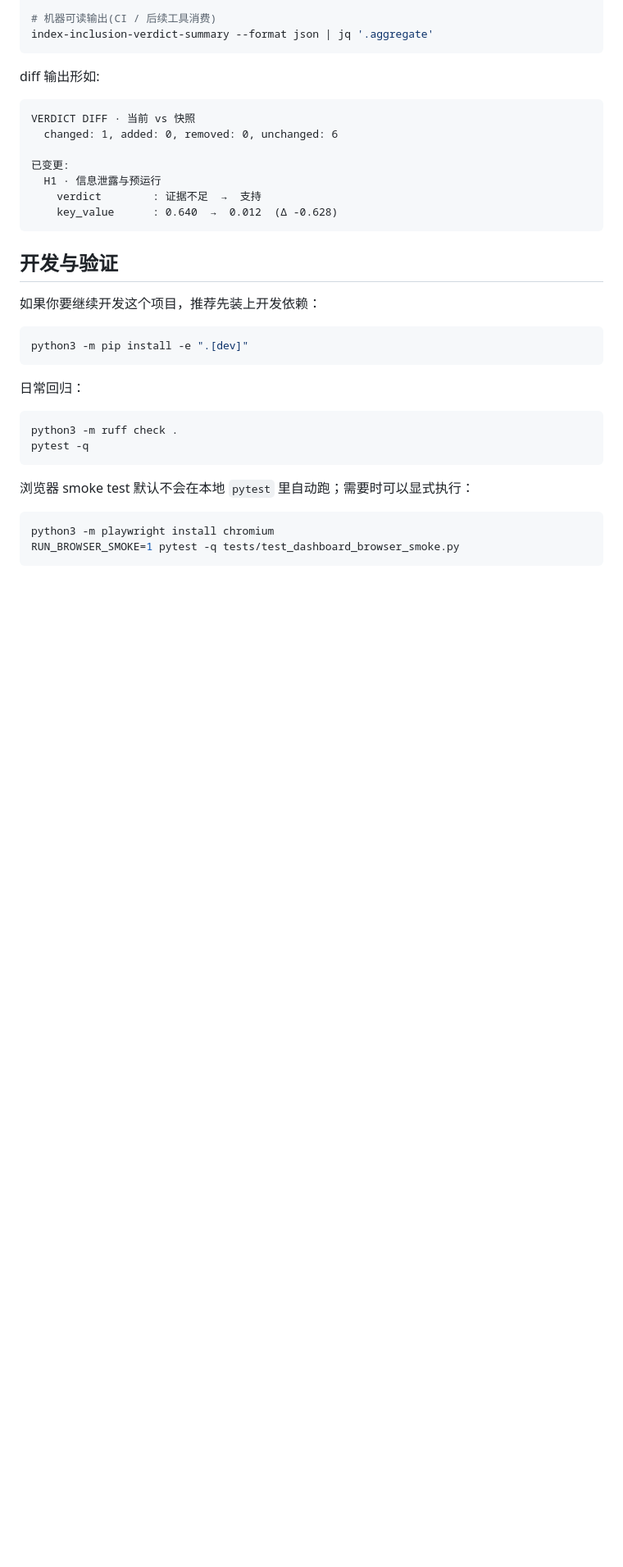
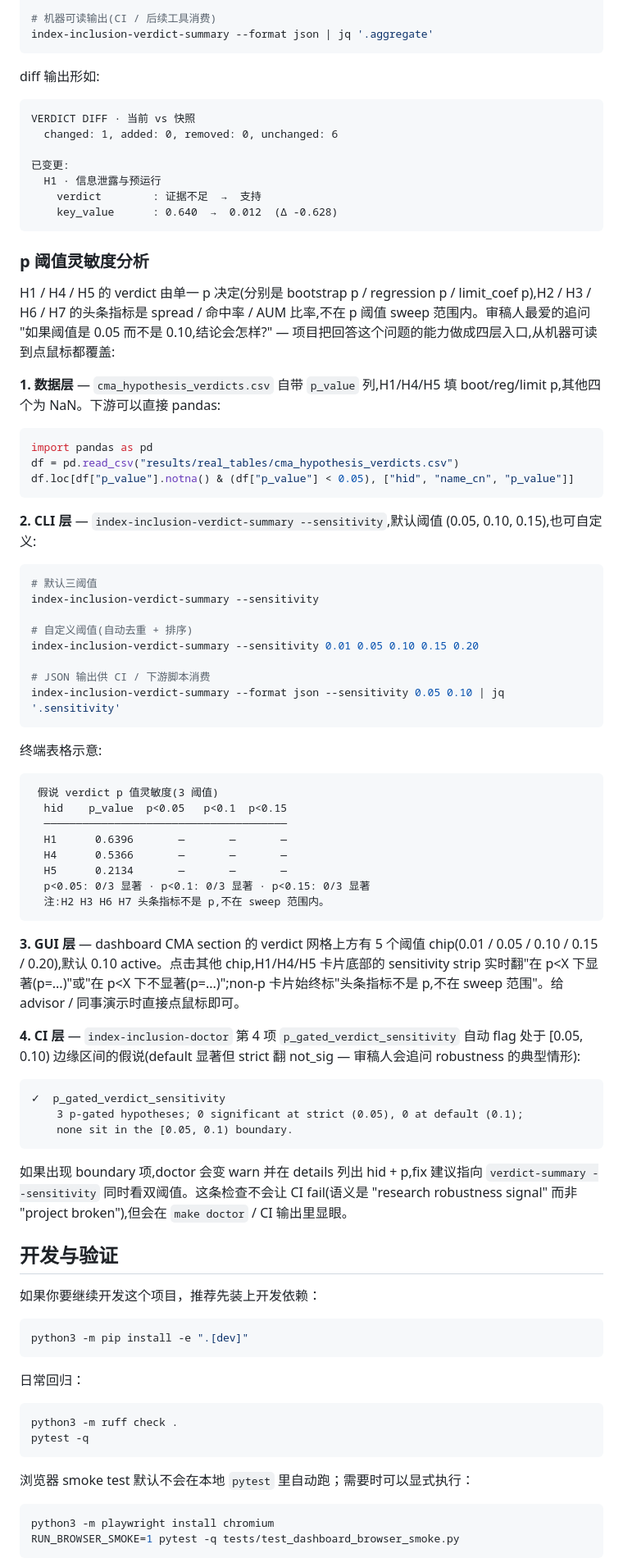
Before and after one commit to Leonard-Don/index-inclusion-research, a Markdown page: README.md, the part around one of its changes. Shown at 82% size. GitHub-like rendering; blank space fills up the shorter version.

Commit message:
docs(README): 写一段 sensitivity 灵敏度分析四层入口工作流
把 8a2272e..68302fc 这一连串 sensitivity 工作的产出价值落到 README,
让首次访客一眼能看到怎么用、从哪个入口用。

新增 "### p 阈值灵敏度分析" 段落(在 "Verdict 迭代追踪" 之后):
- 1 数据层:cma_hypothesis_verdicts.csv 的 p_value 列 + pandas 用法
- 2 CLI 层:index-inclusion-verdict-summary --sensitivity 默认 / 自定义 /
  JSON 三种用法,带终端表格示意
- 3 GUI 层:dashboard 阈值 chip + sensitivity strip 实时翻转的描述
- 4 CI 层:doctor p_gated_verdict_sensitivity 检查 + 真实输出示例

同时在 "## 研究当前结论速览" 末尾加一行高亮指针,把 referee 最爱
追问的 "如果阈值是 0.05 而不是 0.10,结论会怎样?" 转成命令行
入口,锚点链到详细段落。

````diff
--- a/README.md
+++ b/README.md
@@ -582,6 +584,56 @@ VERDICT DIFF · 当前 vs 快照
     key_value      : 0.640  →  0.012  (Δ -0.628)
 ```
 
+### p 阈值灵敏度分析
+
+H1 / H4 / H5 的 verdict 由单一 p 决定(分别是 bootstrap p / regression p / limit_coef p),H2 / H3 / H6 / H7 的头条指标是 spread / 命中率 / AUM 比率,不在 p 阈值 sweep 范围内。审稿人最爱的追问 "如果阈值是 0.05 而不是 0.10,结论会怎样?" — 项目把回答这个问题的能力做成四层入口,从机器可读到点鼠标都覆盖:
+
+**1. 数据层** — `cma_hypothesis_verdicts.csv` 自带 `p_value` 列,H1/H4/H5 填 boot/reg/limit p,其他四个为 NaN。下游可以直接 pandas:
+
+```python
+import pandas as pd
+df = pd.read_csv("results/real_tables/cma_hypothesis_verdicts.csv")
+df.loc[df["p_value"].notna() & (df["p_value"] < 0.05), ["hid", "name_cn", "p_value"]]
+```
+
+**2. CLI 层** — `index-inclusion-verdict-summary --sensitivity`,默认阈值 (0.05, 0.10, 0.15),也可自定义:
+
+```bash
+# 默认三阈值
+index-inclusion-verdict-summary --sensitivity
+
+# 自定义阈值(自动去重 + 排序)
+index-inclusion-verdict-summary --sensitivity 0.01 0.05 0.10 0.15 0.20
+
+# JSON 输出供 CI / 下游脚本消费
+index-inclusion-verdict-summary --format json --sensitivity 0.05 0.10 | jq '.sensitivity'
+```
+
+终端表格示意:
+
+```
+ 假说 verdict p 值灵敏度(3 阈值)
+  hid    p_value  p<0.05   p<0.1  p<0.15
+  ──────────────────────────────────────
+  H1      0.6396       —       —       —
+  H4      0.5366       —       —       —
+  H5      0.2134       —       —       —
+  p<0.05: 0/3 显著 · p<0.1: 0/3 显著 · p<0.15: 0/3 显著
+  注:H2 H3 H6 H7 头条指标不是 p,不在 sweep 范围内。
+```
+
+**3. GUI 层** — dashboard CMA section 的 verdict 网格上方有 5 个阈值 chip(0.01 / 0.05 / 0.10 / 0.15 / 0.20),默认 0.10 active。点击其他 chip,H1/H4/H5 卡片底部的 sensitivity strip 实时翻"在 p<X 下显著(p=...)"或"在 p<X 下不显著(p=...)";non-p 卡片始终标"头条指标不是 p,不在 sweep 范围"。给 advisor / 同事演示时直接点鼠标即可。
+
+**4. CI 层** — `index-inclusion-doctor` 第 4 项 `p_gated_verdict_sensitivity` 自动 flag 处于 [0.05, 0.10) 边缘区间的假说(default 显著但 strict 翻 not_sig — 审稿人会追问 robustness 的典型情形):
+
+```text
+✓  p_gated_verdict_sensitivity
+    3 p-gated hypotheses; 0 significant at strict (0.05), 0 at default (0.1);
+    none sit in the [0.05, 0.1) boundary.
+```
+
+如果出现 boundary 项,doctor 会变 warn 并在 details 列出 hid + p,fix 建议指向 `verdict-summary --sensitivity` 同时看双阈值。这条检查不会让 CI fail(语义是 "research robustness signal" 而非 "project broken"),但会在 `make doctor` / CI 输出里显眼。
+
 ## 开发与验证
 
 如果你要继续开发这个项目，推荐先装上开发依赖：
````
Also changed, not shown: other parts of README.md (+2 -0 lines).
